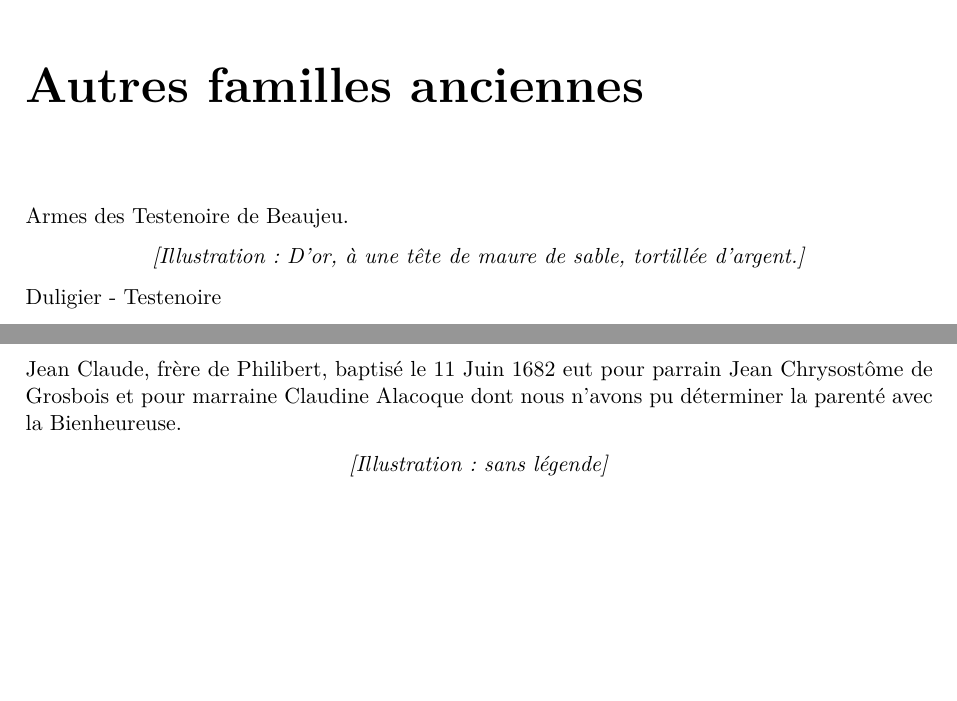
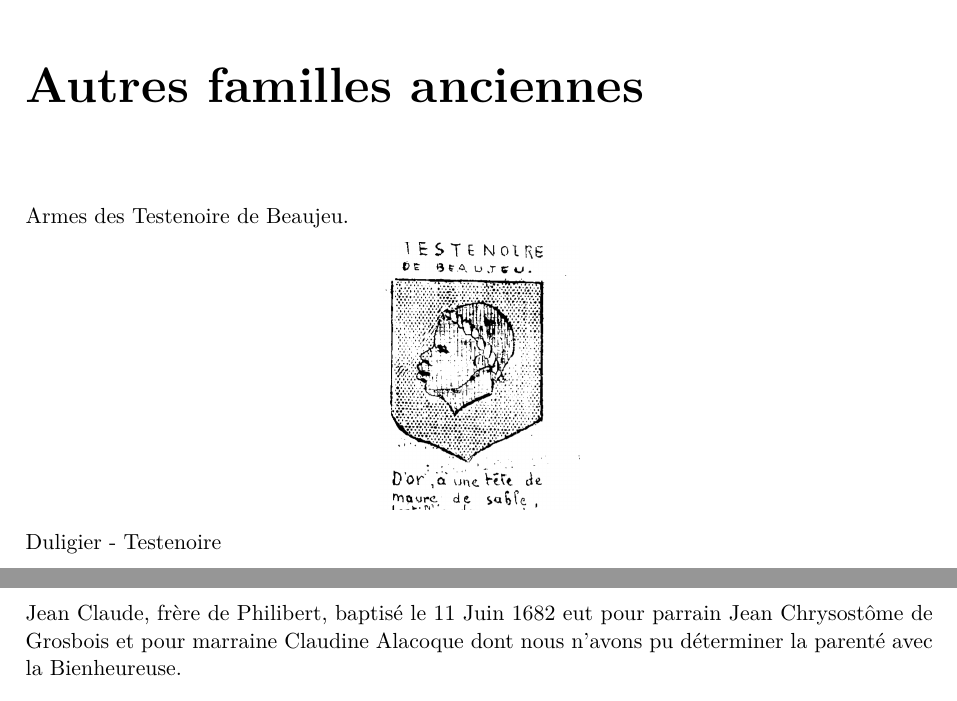
Before and after one commit to grostim/HistoireOuroux, a LaTeX document (Histoire d'Ouroux.tex, which reads Chapitres/13-autres-familles.tex): two parts of pages 53 and 55 of 173 before the commit and two parts of pages 53 and 55 of 174 after it, joined at a grey line, cut so that both start at the same text, the shorter picture padded with empty space. Compiled offline with pdfLaTeX.

Commit message:
fix: intégrer les illustrations des autres familles

```diff
--- a/Chapitres/13-autres-familles.tex
+++ b/Chapitres/13-autres-familles.tex
@@ -6,7 +6,9 @@
 
 % --- Page imprimée 67 — vue 70
 Armes des Testenoire de Beaujeu.
-\begin{center}\textit{[Illustration : D'or, à une tête de maure de sable, tortillée d'argent.]}\end{center}
+\begin{center}
+    \includegraphics[width=0.22\textwidth]{Illustrations/illus-autres-testenoire.png}
+\end{center}
 
 Duligier - Testenoire
 
@@ -72,4 +74,3 @@ Philibert, petit-fils de Jean, baptisé en 1676. Il eut pour parrain noble Phili
 
 Jean Claude, frère de Philibert, baptisé le 11 Juin 1682 eut pour parrain Jean Chrysostôme de Grosbois et pour marraine Claudine Alacoque dont nous n'avons pu déterminer la parenté avec la Bienheureuse.
 
-\begin{center}\textit{[Illustration : sans légende]}\end{center}
```
Also changed, not shown: Illustrations/illus-autres-scene-boulanger.png (added), Illustrations/illus-autres-scene-ouvrier.png (added), Illustrations/illus-autres-testenoire.png (added), Chapitres/13-autres-familles.tex (5 more changed lines).
